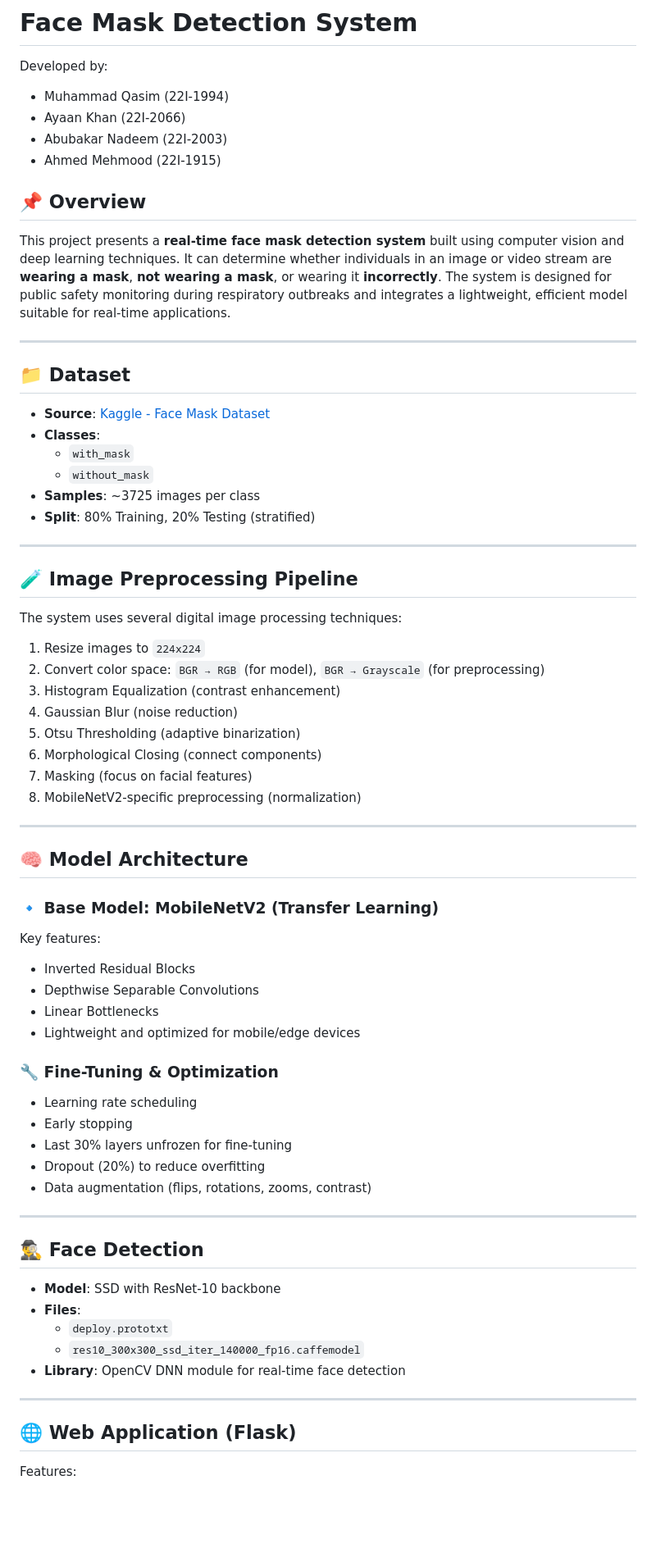
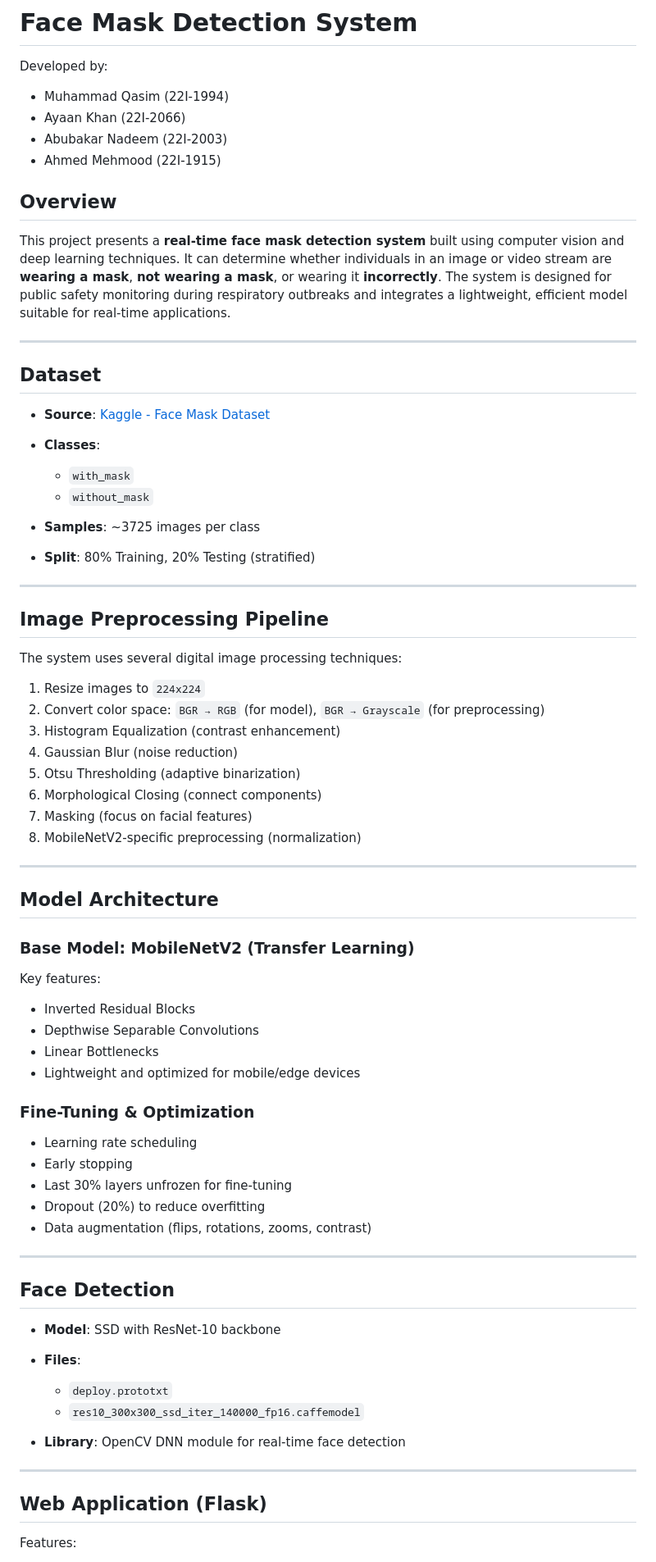
Before and after one commit to AyaanKhan0111/FaceMaskDetectionUsingCNN, a Markdown page: README.md, the part around the change printed below. Shown: that part at 82% size. Drawn GitHub-style; blank space fills up the shorter version.

```diff
--- a/README.md
+++ b/README.md
@@ -1,31 +1,34 @@
 # Face Mask Detection System
 
 Developed by:
-- Muhammad Qasim (22I-1994)
-- Ayaan Khan (22I-2066)
-- Abubakar Nadeem (22I-2003)
-- Ahmed Mehmood (22I-1915)
 
-## 📌 Overview
+* Muhammad Qasim (22I-1994)
+* Ayaan Khan (22I-2066)
+* Abubakar Nadeem (22I-2003)
+* Ahmed Mehmood (22I-1915)
+
+## Overview
 
 This project presents a **real-time face mask detection system** built using computer vision and deep learning techniques. It can determine whether individuals in an image or video stream are **wearing a mask**, **not wearing a mask**, or wearing it **incorrectly**. The system is designed for public safety monitoring during respiratory outbreaks and integrates a lightweight, efficient model suitable for real-time applications.
 
 ---
 
-## 📁 Dataset
+## Dataset
 
-- **Source**: [Kaggle - Face Mask Dataset](https://www.kaggle.com/datasets/omkargurav/face-mask-dataset)
-- **Classes**:
-  - `with_mask`
-  - `without_mask`
-- **Samples**: ~3725 images per class
-- **Split**: 80% Training, 20% Testing (stratified)
+* **Source**: [Kaggle - Face Mask Dataset](https://www.kaggle.com/datasets/omkargurav/face-mask-dataset)
+* **Classes**:
+
+  * `with_mask`
+  * `without_mask`
+* **Samples**: \~3725 images per class
+* **Split**: 80% Training, 20% Testing (stratified)
 
 ---
 
-## 🧪 Image Preprocessing Pipeline
+## Image Preprocessing Pipeline
 
 The system uses several digital image processing techniques:
+
 1. Resize images to `224x224`
 2. Convert color space: `BGR → RGB` (for model), `BGR → Grayscale` (for preprocessing)
 3. Histogram Equalization (contrast enhancement)
@@ -37,35 +40,38 @@ The system uses several digital image processing techniques:
 
 ---
 
-## 🧠 Model Architecture
+## Model Architecture
 
-### 🔹 Base Model: MobileNetV2 (Transfer Learning)
+### Base Model: MobileNetV2 (Transfer Learning)
 
 Key features:
-- Inverted Residual Blocks
-- Depthwise Separable Convolutions
-- Linear Bottlenecks
-- Lightweight and optimized for mobile/edge devices
 
-### 🔧 Fine-Tuning & Optimization
-- Learning rate scheduling
-- Early stopping
-- Last 30% layers unfrozen for fine-tuning
-- Dropout (20%) to reduce overfitting
-- Data augmentation (flips, rotations, zooms, contrast)
+* Inverted Residual Blocks
+* Depthwise Separable Convolutions
+* Linear Bottlenecks
+* Lightweight and optimized for mobile/edge devices
+
+### Fine-Tuning & Optimization
+
+* Learning rate scheduling
+* Early stopping
+* Last 30% layers unfrozen for fine-tuning
+* Dropout (20%) to reduce overfitting
+* Data augmentation (flips, rotations, zooms, contrast)
 
 ---
 
-## 🕵️‍♂️ Face Detection
+## Face Detection
 
-- **Model**: SSD with ResNet-10 backbone
-- **Files**:
-  - `deploy.prototxt`
-  - `res10_300x300_ssd_iter_140000_fp16.caffemodel`
-- **Library**: OpenCV DNN module for real-time face detection
+* **Model**: SSD with ResNet-10 backbone
+* **Files**:
+
+  * `deploy.prototxt`
+  * `res10_300x300_ssd_iter_140000_fp16.caffemodel`
+* **Library**: OpenCV DNN module for real-time face detection
 
 ---
 
-## 🌐 Web Application (Flask)
+## Web Application (Flask)
 
 Features:
```
Also changed, not shown: other parts of README.md (+36 -31 lines).
